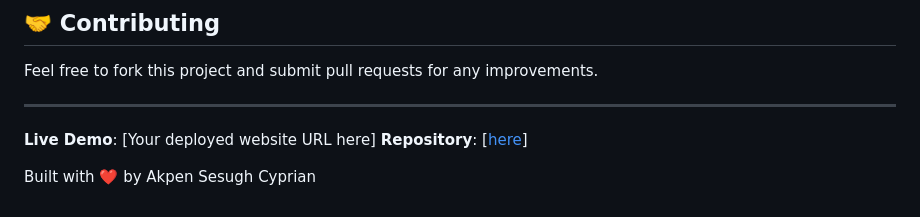
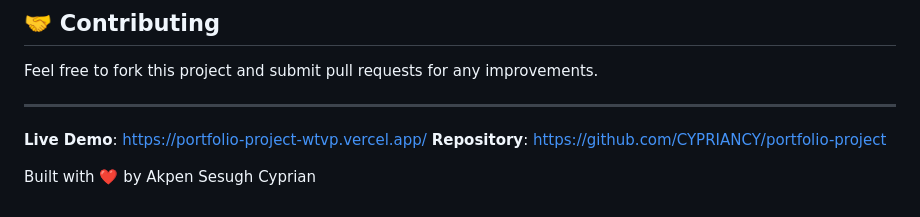
Before and after one commit to CYPRIANCY/portfolio-project, a Markdown page: README.md, the part around the change. Rendered like a GitHub page.

```diff
--- a/README.md
+++ b/README.md
@@ -147,7 +147,7 @@ Feel free to fork this project and submit pull requests for any improvements.
 
 ---
 
-**Live Demo**: [Your deployed website URL here]
-**Repository**: [[here](https://github.com/CYPRIANCY/portfolio-project)]
+**Live Demo**: https://portfolio-project-wtvp.vercel.app/
+**Repository**: https://github.com/CYPRIANCY/portfolio-project
 
 Built with ❤️ by Akpen Sesugh Cyprian
```
